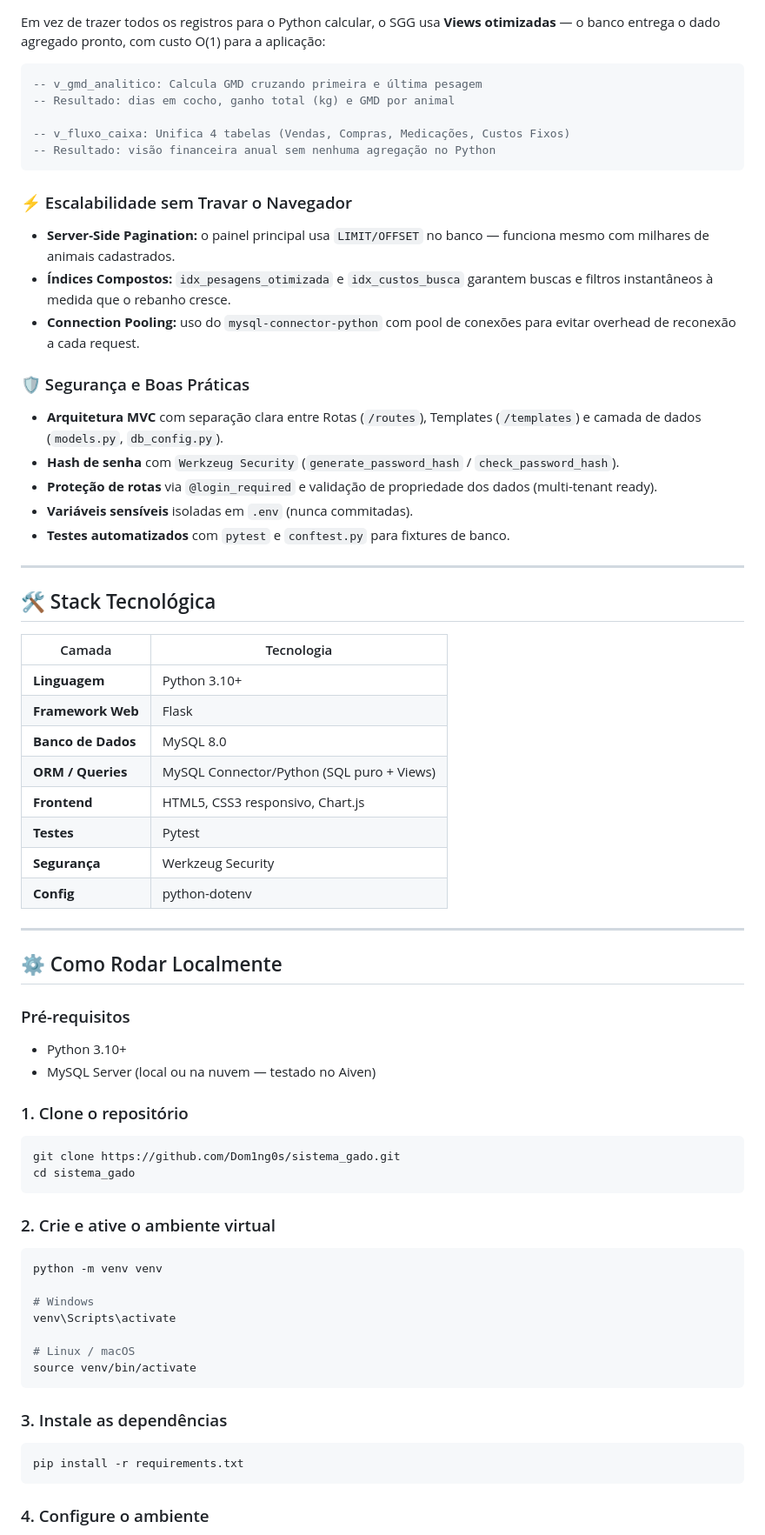
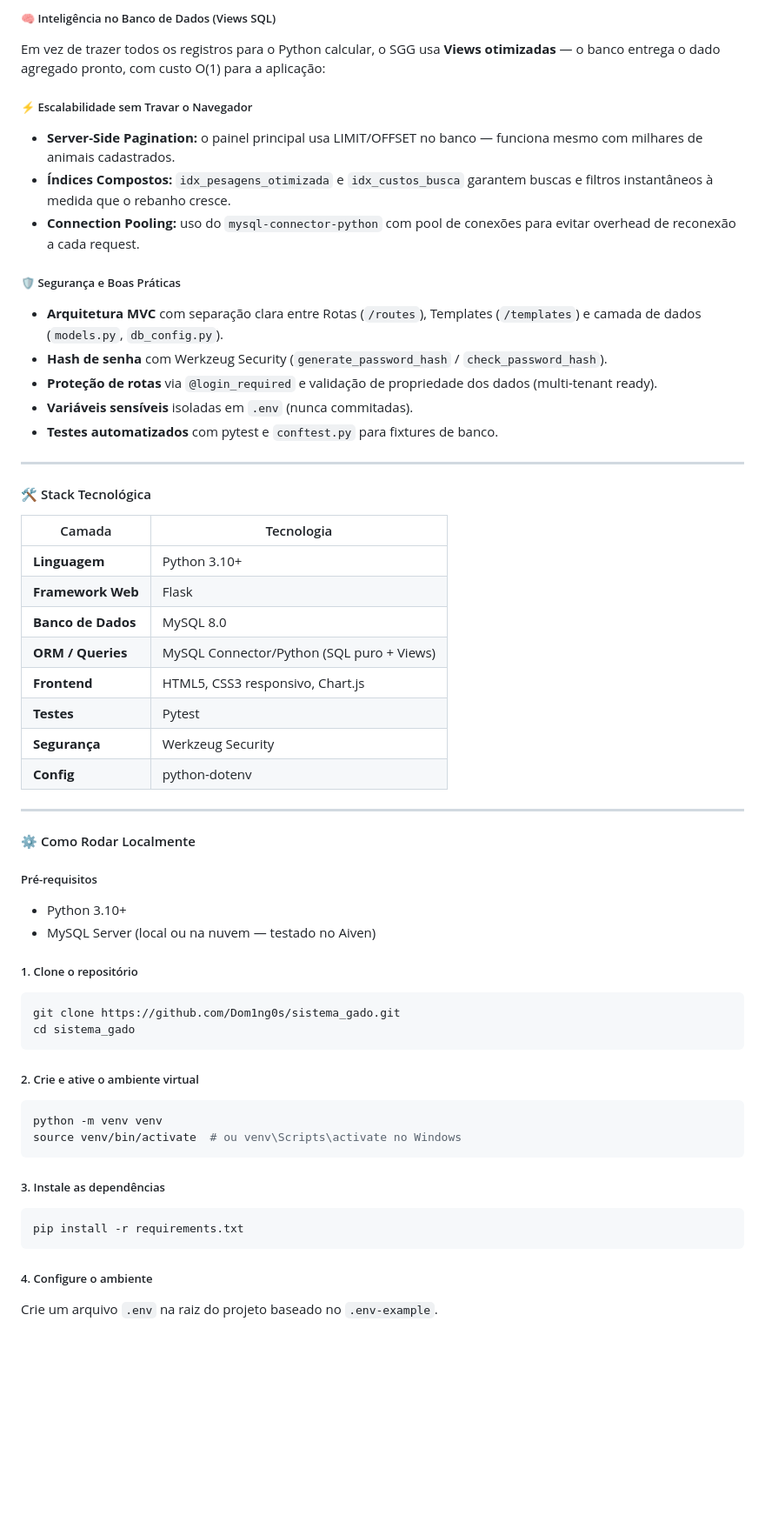
Before and after one commit to Dom1ng0s/sistema_gado, a Markdown page: README.md, the part around one of its changes. Shown at 87% size. Drawn GitHub-style; blank space fills up the shorter version.

````diff
--- a/README.md
+++ b/README.md
@@ -42,33 +57,23 @@ O SGG resolve isso com uma abordagem **Performance-First**: a lógica pesada fic
+##### 🧠 Inteligência no Banco de Dados (Views SQL)
 Em vez de trazer todos os registros para o Python calcular, o SGG usa **Views otimizadas** — o banco entrega o dado agregado pronto, com custo O(1) para a aplicação:
 
-```sql
--- v_gmd_analitico: Calcula GMD cruzando primeira e última pesagem
--- Resultado: dias em cocho, ganho total (kg) e GMD por animal
+##### ⚡ Escalabilidade sem Travar o Navegador
+*   **Server-Side Pagination:** o painel principal usa LIMIT/OFFSET no banco — funciona mesmo com milhares de animais cadastrados.
+*   **Índices Compostos:** `idx_pesagens_otimizada` e `idx_custos_busca` garantem buscas e filtros instantâneos à medida que o rebanho cresce.
+*   **Connection Pooling:** uso do `mysql-connector-python` com pool de conexões para evitar overhead de reconexão a cada request.
 
--- v_fluxo_caixa: Unifica 4 tabelas (Vendas, Compras, Medicações, Custos Fixos)
--- Resultado: visão financeira anual sem nenhuma agregação no Python
-```
+##### 🛡️ Segurança e Boas Práticas
+*   **Arquitetura MVC** com separação clara entre Rotas (`/routes`), Templates (`/templates`) e camada de dados (`models.py`, `db_config.py`).
+*   **Hash de senha** com Werkzeug Security (`generate_password_hash` / `check_password_hash`).
+*   **Proteção de rotas** via `@login_required` e validação de propriedade dos dados (multi-tenant ready).
+*   **Variáveis sensíveis** isoladas em `.env` (nunca commitadas).
+*   **Testes automatizados** com pytest e `conftest.py` para fixtures de banco.
 
-### ⚡ Escalabilidade sem Travar o Navegador
+--------------------------------------------------------------------------------
 
-- **Server-Side Pagination:** o painel principal usa `LIMIT/OFFSET` no banco — funciona mesmo com milhares de animais cadastrados.
-- **Índices Compostos:** `idx_pesagens_otimizada` e `idx_custos_busca` garantem buscas e filtros instantâneos à medida que o rebanho cresce.
-- **Connection Pooling:** uso do `mysql-connector-python` com pool de conexões para evitar overhead de reconexão a cada request.
-
-### 🛡️ Segurança e Boas Práticas
-
-- **Arquitetura MVC** com separação clara entre Rotas (`/routes`), Templates (`/templates`) e camada de dados (`models.py`, `db_config.py`).
-- **Hash de senha** com `Werkzeug Security` (`generate_password_hash` / `check_password_hash`).
-- **Proteção de rotas** via `@login_required` e validação de propriedade dos dados (multi-tenant ready).
-- **Variáveis sensíveis** isoladas em `.env` (nunca commitadas).
-- **Testes automatizados** com `pytest` e `conftest.py` para fixtures de banco.
-
----
-
-## 🛠️ Stack Tecnológica
-
+#### 🛠️ Stack Tecnológica
 | Camada | Tecnologia |
-|---|---|
+| ------ | ------ |
 | **Linguagem** | Python 3.10+ |
 | **Framework Web** | Flask |
 | **Banco de Dados** | MySQL 8.0 |
@@ -78,39 +83,30 @@ Em vez de trazer todos os registros para o Python calcular, o SGG usa **Views ot
 | **Segurança** | Werkzeug Security |
 | **Config** | python-dotenv |
 
----
+--------------------------------------------------------------------------------
 
-## ⚙️ Como Rodar Localmente
+#### ⚙️ Como Rodar Localmente
+##### Pré-requisitos
+*  Python 3.10+
+*  MySQL Server (local ou na nuvem — testado no Aiven)
 
-### Pré-requisitos
-
-- Python 3.10+
-- MySQL Server (local ou na nuvem — testado no Aiven)
-
-### 1. Clone o repositório
-
+##### 1. Clone o repositório
 ```bash
 git clone https://github.com/Dom1ng0s/sistema_gado.git
 cd sistema_gado
 ```
 
-### 2. Crie e ative o ambiente virtual
-
+##### 2. Crie e ative o ambiente virtual
 ```bash
 python -m venv venv
-
-# Windows
-venv\Scripts\activate
-
-# Linux / macOS
-source venv/bin/activate
+source venv/bin/activate  # ou venv\Scripts\activate no Windows
 ```
 
-### 3. Instale as dependências
-
+##### 3. Instale as dependências
 ```bash
 pip install -r requirements.txt
 ```
 
-### 4. Configure o ambiente
+##### 4. Configure o ambiente
+Crie um arquivo `.env` na raiz do projeto baseado no `.env-example`.
 
````
Also changed, not shown: other parts of README.md (+63 -89 lines).
